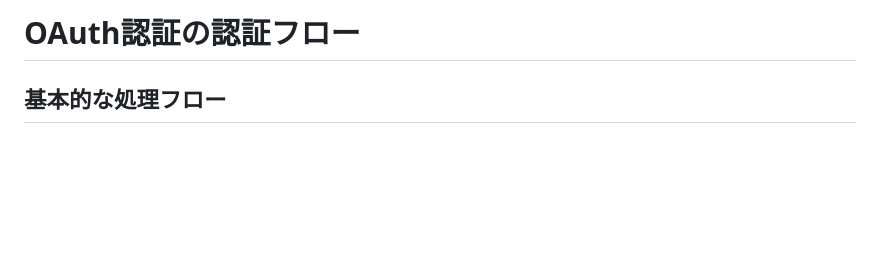
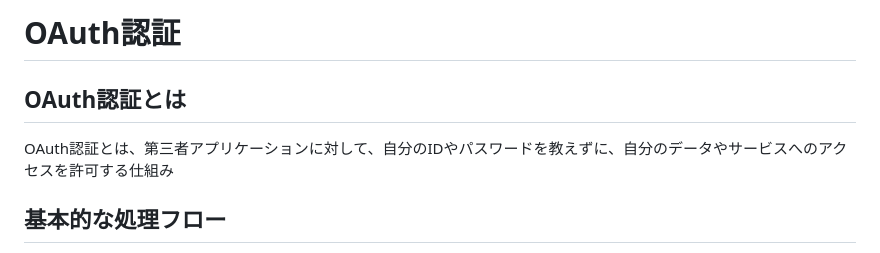
Before and after one commit to smasui-0302/my-google-calendar-app, a Markdown page: docs/auth_flow.md, the part around the change. Rendered like a GitHub page; blank space fills up the shorter version.

Commit message:
docs: add about oauth

```diff
--- a/docs/auth_flow.md
+++ b/docs/auth_flow.md
@@ -1,4 +1,8 @@
-# OAuth認証の認証フロー
+# OAuth認証
+
+## OAuth認証とは
+
+OAuth認証とは、第三者アプリケーションに対して、自分のIDやパスワードを教えずに、自分のデータやサービスへのアクセスを許可する仕組み
 
 ## 基本的な処理フロー
 
```
